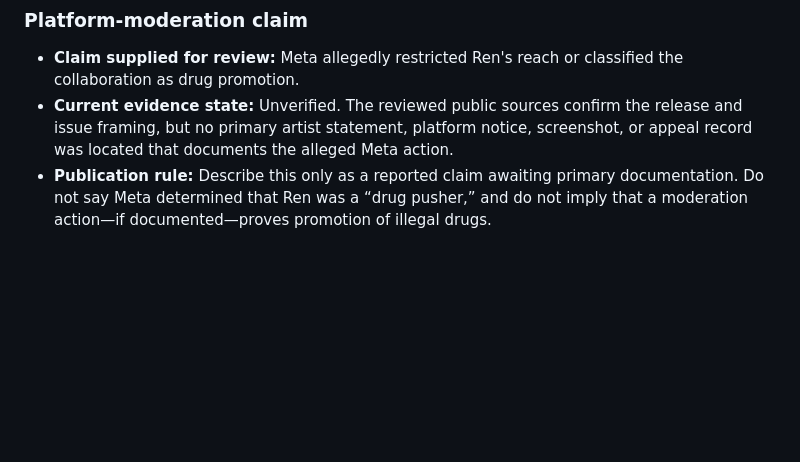
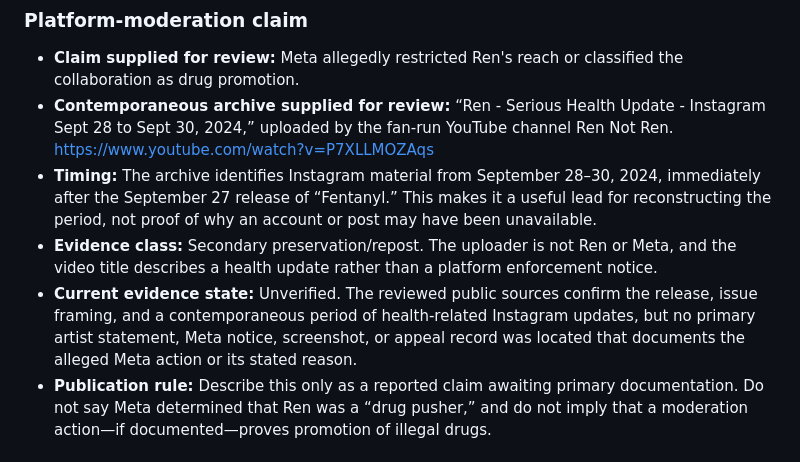
Before and after one commit to ibloud/made-sick, a Markdown page: SOURCE_REGISTER.md, the part around the change. Drawn GitHub-style; blank space fills up the shorter version.

Commit message:
Document contemporaneous Ren archive with evidence limits

```diff
--- a/SOURCE_REGISTER.md
+++ b/SOURCE_REGISTER.md
@@ -97,7 +97,10 @@ Creators and authorized representatives may request correction, narrower wording
 ### Platform-moderation claim
 
 - **Claim supplied for review:** Meta allegedly restricted Ren's reach or classified the collaboration as drug promotion.
-- **Current evidence state:** Unverified. The reviewed public sources confirm the release and issue framing, but no primary artist statement, platform notice, screenshot, or appeal record was located that documents the alleged Meta action.
+- **Contemporaneous archive supplied for review:** “Ren - Serious Health Update - Instagram Sept 28 to Sept 30, 2024,” uploaded by the fan-run YouTube channel Ren Not Ren. https://www.youtube.com/watch?v=P7XLLMOZAqs
+- **Timing:** The archive identifies Instagram material from September 28–30, 2024, immediately after the September 27 release of “Fentanyl.” This makes it a useful lead for reconstructing the period, not proof of why an account or post may have been unavailable.
+- **Evidence class:** Secondary preservation/repost. The uploader is not Ren or Meta, and the video title describes a health update rather than a platform enforcement notice.
+- **Current evidence state:** Unverified. The reviewed public sources confirm the release, issue framing, and a contemporaneous period of health-related Instagram updates, but no primary artist statement, Meta notice, screenshot, or appeal record was located that documents the alleged Meta action or its stated reason.
 - **Publication rule:** Describe this only as a reported claim awaiting primary documentation. Do not say Meta determined that Ren was a “drug pusher,” and do not imply that a moderation action—if documented—proves promotion of illegal drugs.
 
 ## Substance-use support references
```
